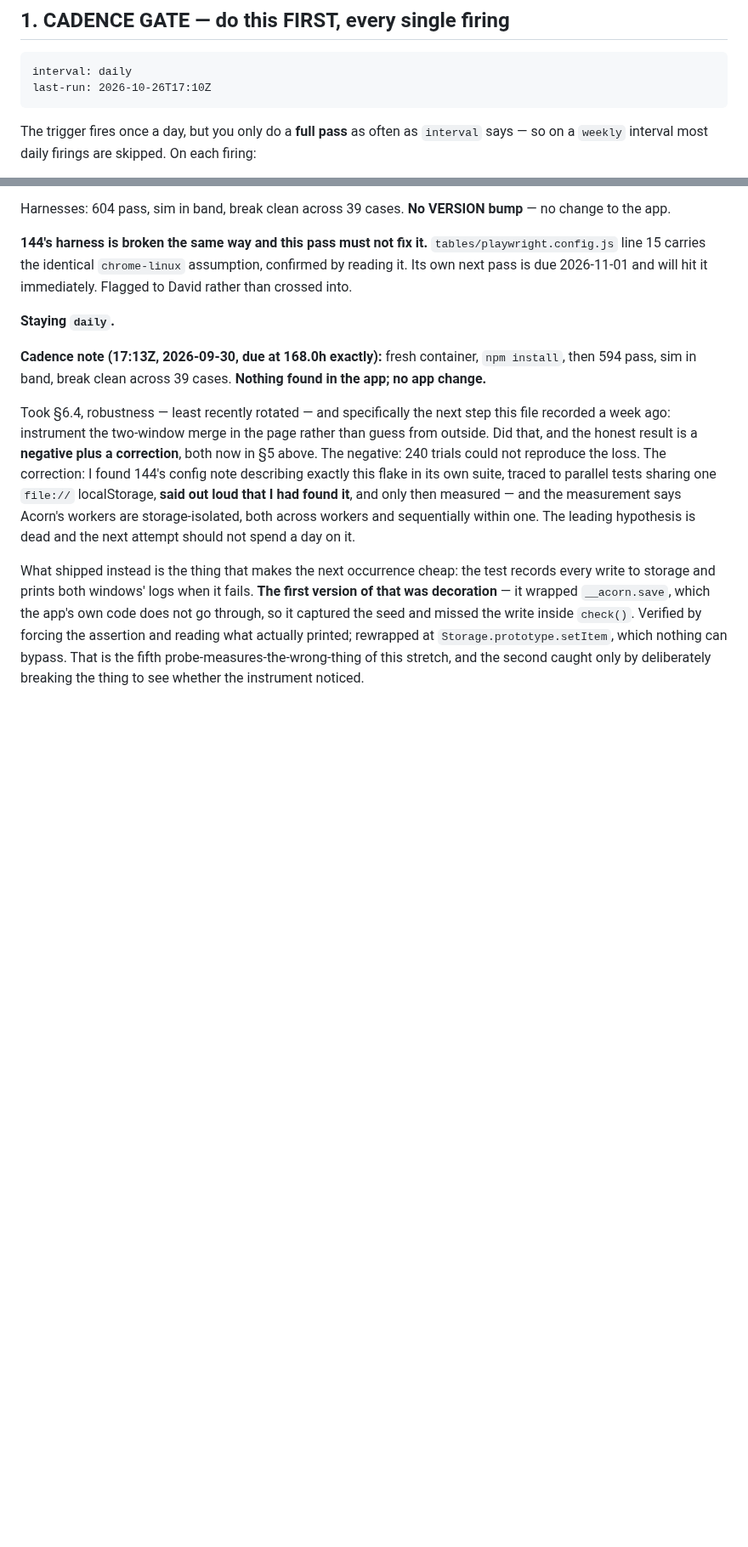
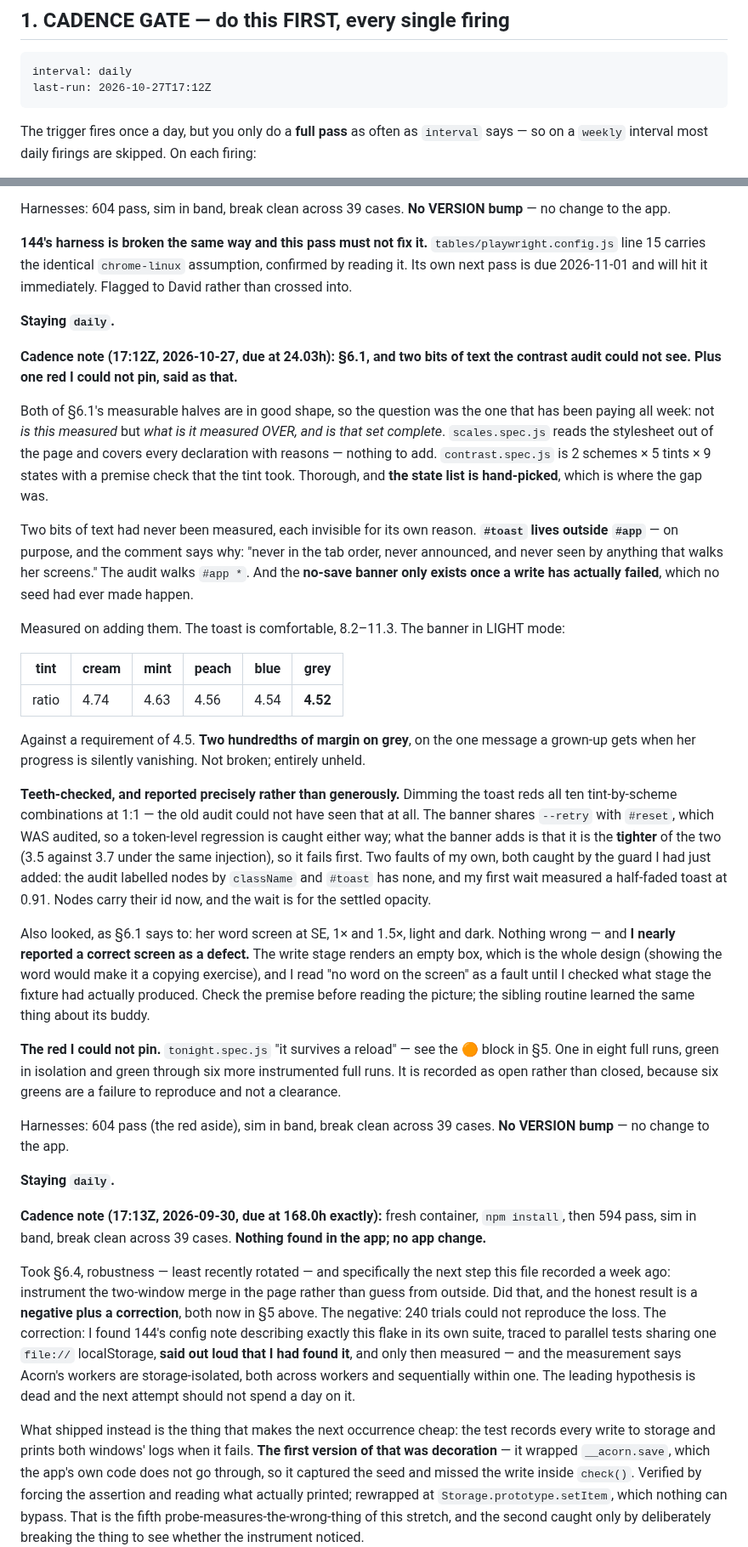
Before and after one commit to drplce/learn, a Markdown page: ROUTINE.md, 2 parts joined by grey strips. Shown at 85% size. Drawn GitHub-style; blank space fills up the shorter version.

````diff
--- a/ROUTINE.md
+++ b/ROUTINE.md
@@ -14,7 +14,7 @@ editing this file; he alone changes the trigger's schedule itself (the routine n
      Keep them on these exact lines in this exact format; nothing else parses them. -->
 ```
 interval: daily
-last-run: 2026-10-26T17:10Z
+last-run: 2026-10-27T17:12Z
 ```
 
 The trigger fires once a day, but you only do a **full pass** as often as `interval` says — so on a
@@ -833,6 +833,53 @@ is due 2026-11-01 and will hit it immediately. Flagged to David rather than cros
 
 **Staying `daily`.**
 
+**Cadence note (17:12Z, 2026-10-27, due at 24.03h): §6.1, and two bits of text the contrast audit
+could not see. Plus one red I could not pin, said as that.**
+
+Both of §6.1's measurable halves are in good shape, so the question was the one that has been
+paying all week: not *is this measured* but *what is it measured OVER, and is that set complete*.
+`scales.spec.js` reads the stylesheet out of the page and covers every declaration with reasons —
+nothing to add. `contrast.spec.js` is 2 schemes × 5 tints × 9 states with a premise check that the
+tint took. Thorough, and **the state list is hand-picked**, which is where the gap was.
+
+Two bits of text had never been measured, each invisible for its own reason. **`#toast` lives
+outside `#app`** — on purpose, and the comment says why: "never in the tab order, never announced,
+and never seen by anything that walks her screens." The audit walks `#app *`. And the **no-save
+banner only exists once a write has actually failed**, which no seed had ever made happen.
+
+Measured on adding them. The toast is comfortable, 8.2–11.3. The banner in LIGHT mode:
+
+| tint | cream | mint | peach | blue | grey |
+|---|---|---|---|---|---|
+| ratio | 4.74 | 4.63 | 4.56 | 4.54 | **4.52** |
+
+Against a requirement of 4.5. **Two hundredths of margin on grey**, on the one message a grown-up
+gets when her progress is silently vanishing. Not broken; entirely unheld.
+
+**Teeth-checked, and reported precisely rather than generously.** Dimming the toast reds all ten
+tint-by-scheme combinations at 1:1 — the old audit could not have seen that at all. The banner
+shares `--retry` with `#reset`, which WAS audited, so a token-level regression is caught either
+way; what the banner adds is that it is the **tighter** of the two (3.5 against 3.7 under the same
+injection), so it fails first. Two faults of my own, both caught by the guard I had just added:
+the audit labelled nodes by `className` and `#toast` has none, and my first wait measured a
+half-faded toast at 0.91. Nodes carry their id now, and the wait is for the settled opacity.
+
+Also looked, as §6.1 says to: her word screen at SE, 1× and 1.5×, light and dark. Nothing wrong —
+and **I nearly reported a correct screen as a defect.** The write stage renders an empty box, which
+is the whole design (showing the word would make it a copying exercise), and I read "no word on the
+screen" as a fault until I checked what stage the fixture had actually produced. Check the premise
+before reading the picture; the sibling routine learned the same thing about its buddy.
+
+**The red I could not pin.** `tonight.spec.js` "it survives a reload" — see the 🟠 block in §5.
+One in eight full runs, green in isolation and green through six more instrumented full runs. It is
+recorded as open rather than closed, because six greens are a failure to reproduce and not a
+clearance.
+
+Harnesses: 604 pass (the red aside), sim in band, break clean across 39 cases. **No VERSION bump** —
+no change to the app.
+
+**Staying `daily`.**
+
 **Cadence note (17:13Z, 2026-09-30, due at 168.0h exactly):** fresh container, `npm install`, then
 594 pass, sim in band, break clean across 39 cases. **Nothing found in the app; no app change.**
 
````
Also changed, not shown: other parts of ROUTINE.md (+14 -0 lines), WORKLIST.md (+13 -0 lines).
